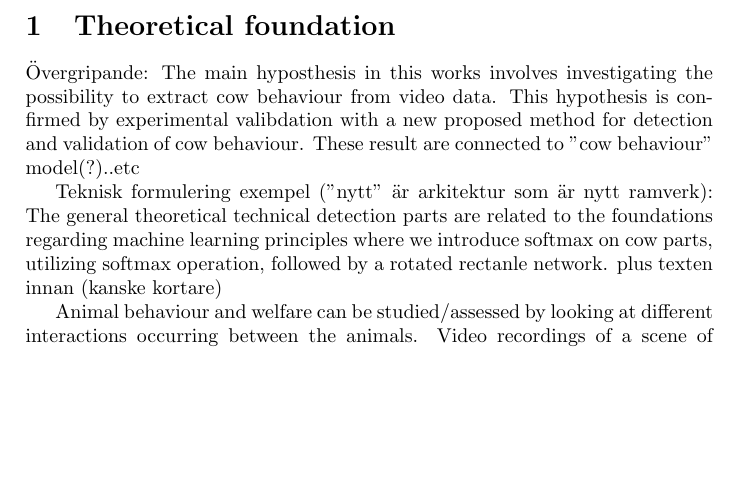
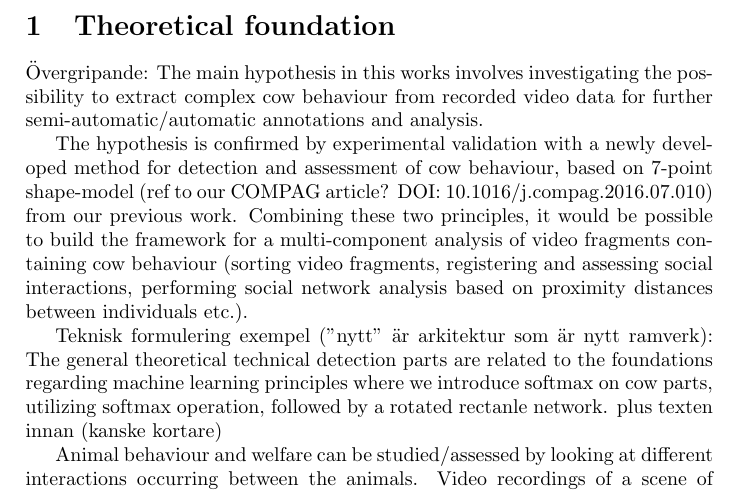
Before and after one commit to hakanardo/cow_watchdog, a LaTeX document (cover_letter.tex): part of page 1 of 2 before the commit and part of page 1 of 3 after it, cut so that both start at the same text, the shorter picture padded with empty space. Compiled offline with pdfLaTeX.

Commit message:
update to cover_letter

```diff
--- a/cover_letter.tex
+++ b/cover_letter.tex
@@ -9,9 +9,9 @@
 \section{Theoretical foundation}
 
 Övergripande:
-The main hyposthesis in this works involves investigating the possibility to extract cow behaviour from video data.
-This hypothesis is confirmed by experimental valibdation with a new proposed method for detection and validation of cow behaviour.
-These result are connected to "cow behaviour" model(?)..etc
+The main hypothesis in this works involves investigating the possibility to extract complex cow behaviour from recorded video data for further semi-automatic/automatic annotations and analysis.
+
+The hypothesis is confirmed by experimental validation with a newly developed method for detection and assessment of cow behaviour, based on 7-point shape-model (ref to our COMPAG article? DOI: 10.1016/j.compag.2016.07.010) from our previous work. Combining these two principles, it would be possible to build the framework for a multi-component analysis of video fragments containing cow behaviour (sorting video fragments, registering and assessing social interactions, performing social network analysis based on proximity distances between individuals etc.).
 
 Teknisk formulering exempel ("nytt" är arkitektur som är nytt ramverk):
 The general theoretical technical detection parts are related to the foundations regarding machine learning principles where we introduce softmax on cow parts, utilizing softmax operation, followed by a rotated rectanle network.
```
